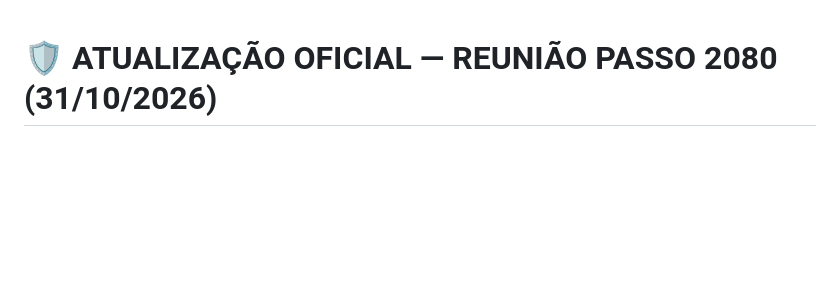
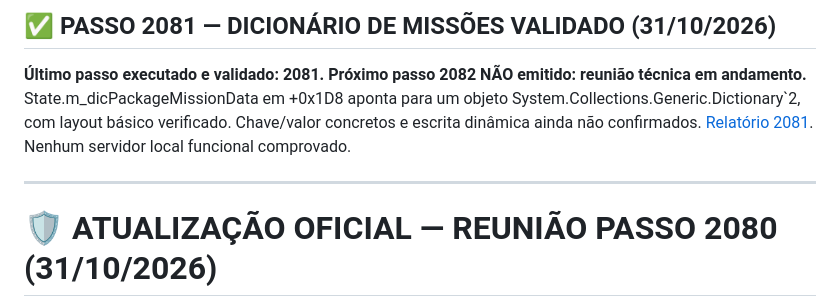
Before and after one commit to DraK094/grandcross-adventure-log, a Markdown page: README.md, the part around the change. Drawn GitHub-style; blank space fills up the shorter version.

Commit message:
docs: registrar execução do passo 2081

```diff
--- a/README.md
+++ b/README.md
@@ -1,3 +1,9 @@
+## ✅ PASSO 2081 — DICIONÁRIO DE MISSÕES VALIDADO (31/10/2026)
+
+**Último passo executado e validado: 2081. Próximo passo 2082 NÃO emitido: reunião técnica em andamento.** State.m_dicPackageMissionData em +0x1D8 aponta para um objeto System.Collections.Generic.Dictionary`2, com layout básico verificado. Chave/valor concretos e escrita dinâmica ainda não confirmados. [Relatório 2081](./docs/PASSO_2081_DICIONARIO_MISSOES.md). Nenhum servidor local funcional comprovado.
+
+---
+
 # 🛡️ ATUALIZAÇÃO OFICIAL — REUNIÃO PASSO 2080 (31/10/2026)
 
 **Último passo executado e com resultado recebido: 2080. PASSO 2081 entregue, pendente de execução.** Retomada documentada; nenhum servidor local jogável ou autenticação local validada. A atualização de commits anteriores cobria 2013–2016; a revisão registra evidências 2061–2080 e marca 2017–2060 como lacuna documental a recuperar, sem fabricar logs.
```
